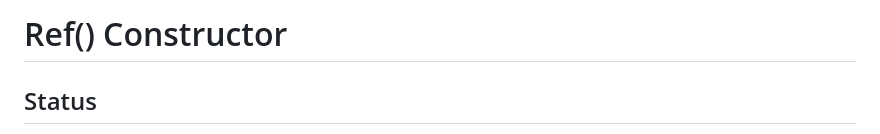
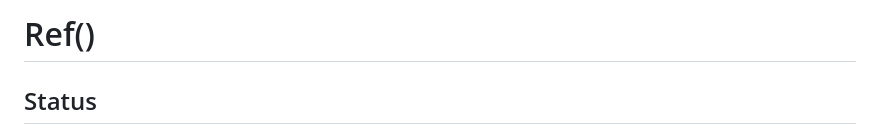
Before and after one commit to jason-ford-x/proposal-ref-class, a Markdown page: README.md, the part around the change. GitHub-like rendering.

```diff
--- a/README.md
+++ b/README.md
@@ -1,4 +1,4 @@
-# Ref() Constructor
+# Ref()
 
 ## Status
 
```
